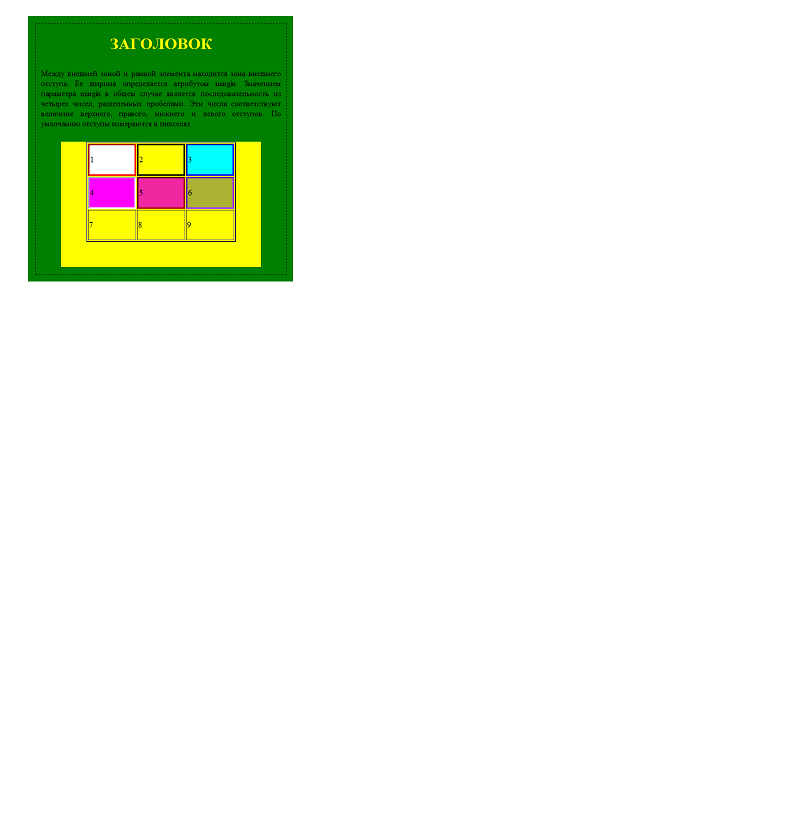
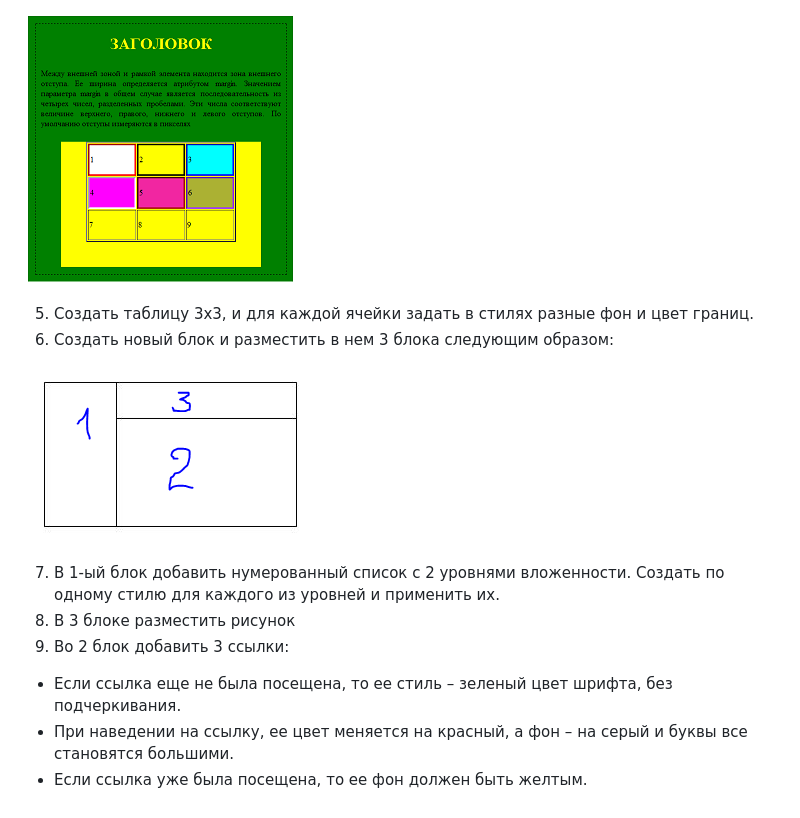
Before and after one commit to CITCourses/CIT_19_20, a Markdown page: lesson7-controll/README.md, the part around the change. GitHub-like rendering; pictures changed too: lesson7-controll/doc/2.png (added); blank space fills up the shorter version.

Commit message:
Lesson 7: update README.md

```diff
--- a/lesson7-controll/README.md
+++ b/lesson7-controll/README.md
@@ -8,3 +8,15 @@
 4.  Добавить желтый блок, который частично перекрывает зеленый (использовать z-index).
 
 ![image](doc/1.png)
+
+5.  Создать таблицу 3х3, и для каждой ячейки задать в стилях разные фон и цвет границ.
+6.  Создать новый блок и разместить в нем 3 блока следующим образом:
+
+![image](doc/2.png)
+
+7.  В 1-ый  блок добавить нумерованный список с 2 уровнями вложенности. Создать по одному стилю для каждого из уровней и применить их.
+8.  В 3 блоке разместить рисунок
+9.  Во 2 блок добавить 3 ссылки:
+  * Если ссылка еще не была посещена, то ее стиль – зеленый цвет шрифта, без подчеркивания.
+  * При наведении на ссылку, ее цвет меняется на красный, а фон – на серый и буквы все становятся большими.
+  * Если ссылка уже была посещена, то ее фон должен быть желтым.
```
